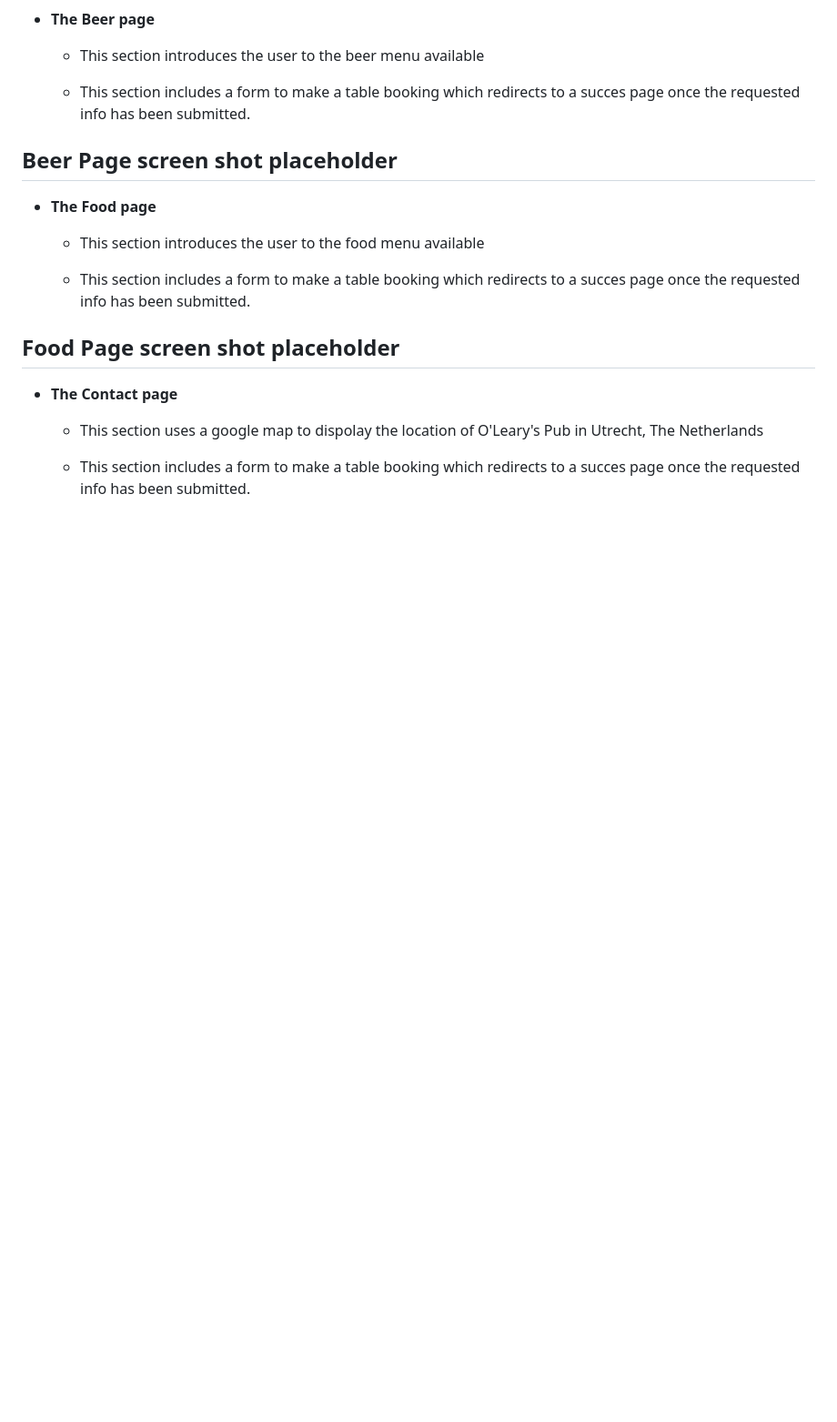
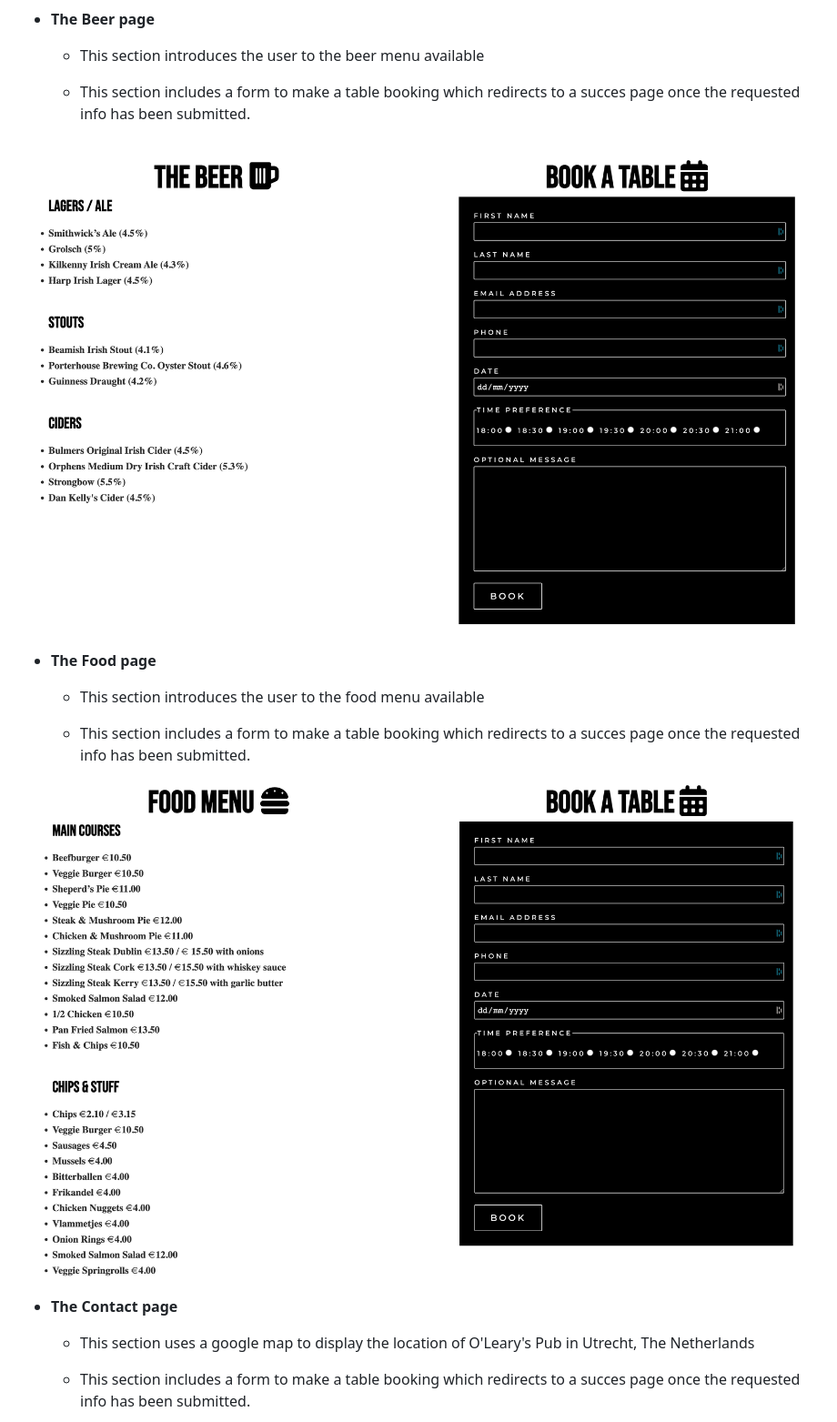
Before and after one commit to artcuddy/Project1-olearys, a Markdown page: README.md, the part around the change printed below. Shown: that part at 91% size. Drawn GitHub-style; pictures changed too: assets/images/screenshots/beer-page-screenshot.png (added), assets/images/screenshots/food-page-screenshot.png (added); blank space fills up the shorter version.

Commit message:
docs: updated the README with screen shots

```diff
--- a/README.md
+++ b/README.md
@@ -47,7 +47,7 @@ You will see a selection of Irish beer & food on the site and be able to submit
 
   + This section includes a form to make a table booking which redirects to a succes page once the requested info has been submitted.
 
-## Beer Page screen shot placeholder
+![alt text](assets/images/screenshots/beer-page-screenshot.png "Screenshot of the beer page")
 
 + **The Food page**
 
@@ -55,11 +55,11 @@ You will see a selection of Irish beer & food on the site and be able to submit
 
   + This section includes a form to make a table booking which redirects to a succes page once the requested info has been submitted.
 
-## Food Page screen shot placeholder
+![alt text](assets/images/screenshots/food-page-screenshot.png "Screenshot of the beer page")
 
 + **The Contact page**
 
-  + This section uses a google map to dispolay the location of O'Leary's Pub in Utrecht, The Netherlands
+  + This section uses a google map to display the location of O'Leary's Pub in Utrecht, The Netherlands
 
   + This section includes a form to make a table booking which redirects to a succes page once the requested info has been submitted.
 
```
Also changed, not shown: other parts of README.md (+7 -1 lines), assets/images/screenshots/contact-page-screenshot.png (added).
